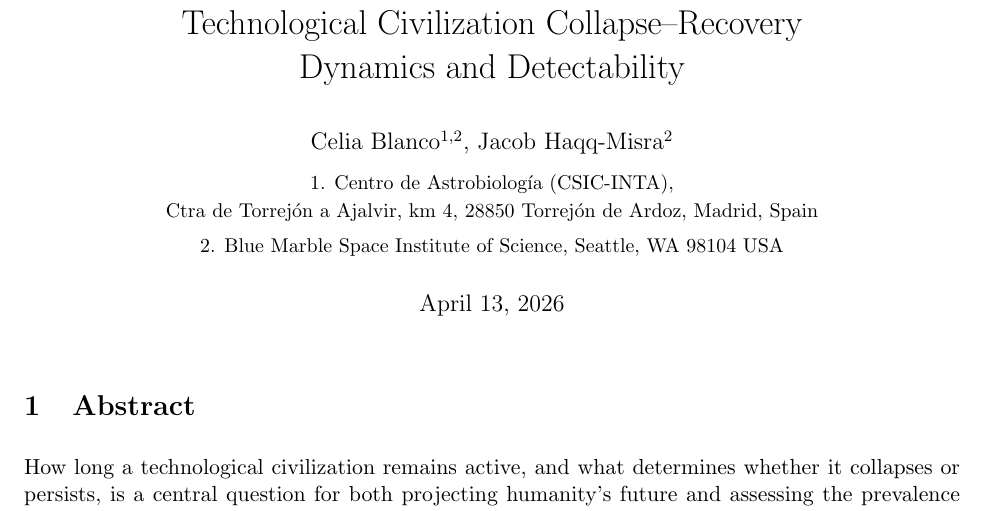
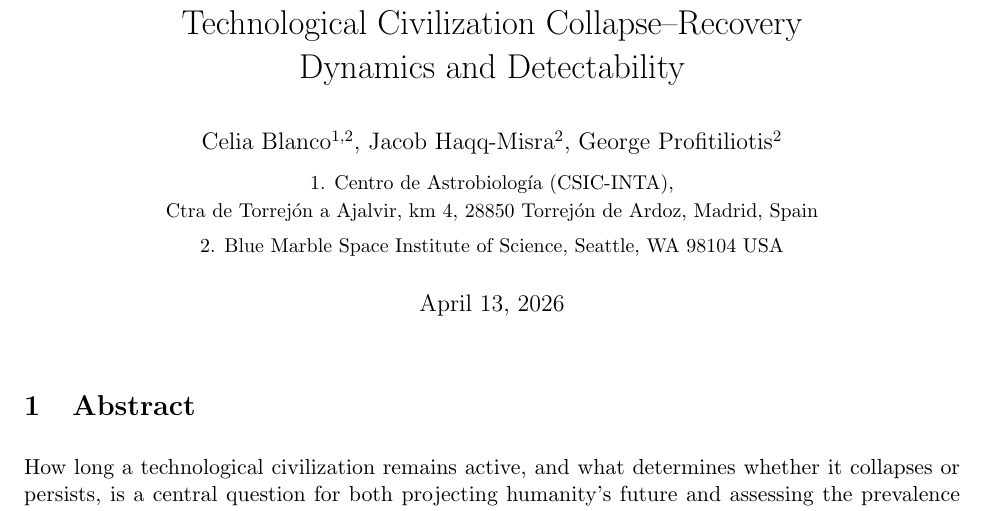
Before and after one commit to celiablanco/technocycles, a LaTeX document (tex/main.tex, which reads tex/preamble.tex): part of page 1 of 22, cut so that both start at the same text. Compiled offline with pdfLaTeX.

Commit message:
Updates from Overleaf

```diff
--- a/tex/preamble.tex
+++ b/tex/preamble.tex
@@ -26,7 +26,7 @@
 \setlength{\parindent}{1.5em}
 
 \title{Technological Civilization Collapse–Recovery \\Dynamics and Detectability}
-\author{\begin{tabular}[t]{c}Celia Blanco$^{1,2}$, Jacob Haqq-Misra$^{2}$\\[0.5em]
+\author{\begin{tabular}[t]{c}Celia Blanco$^{1,2}$, Jacob Haqq-Misra$^{2}$, George Profitiliotis$^{2}$\\[0.5em]
 \small{1. Centro de Astrobiolog\'{i}a (CSIC-INTA),}\\
 \small{Ctra de Torrej\'{o}n a Ajalvir, km 4, 28850 Torrej\'{o}n de Ardoz, Madrid, Spain}\\[0.3em]
 \small{2. Blue Marble Space Institute of Science, Seattle, WA 98104 USA}\end{tabular}}
```
